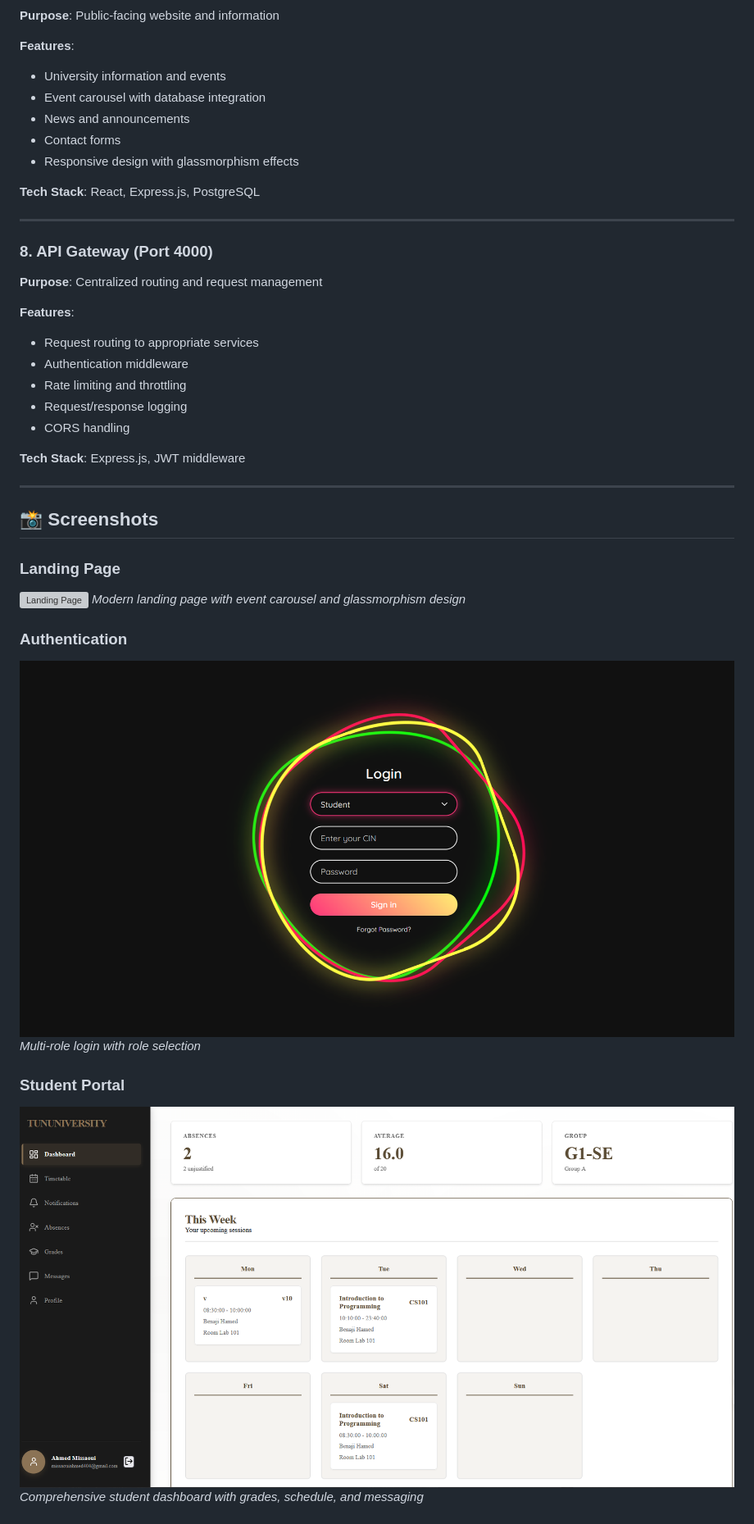
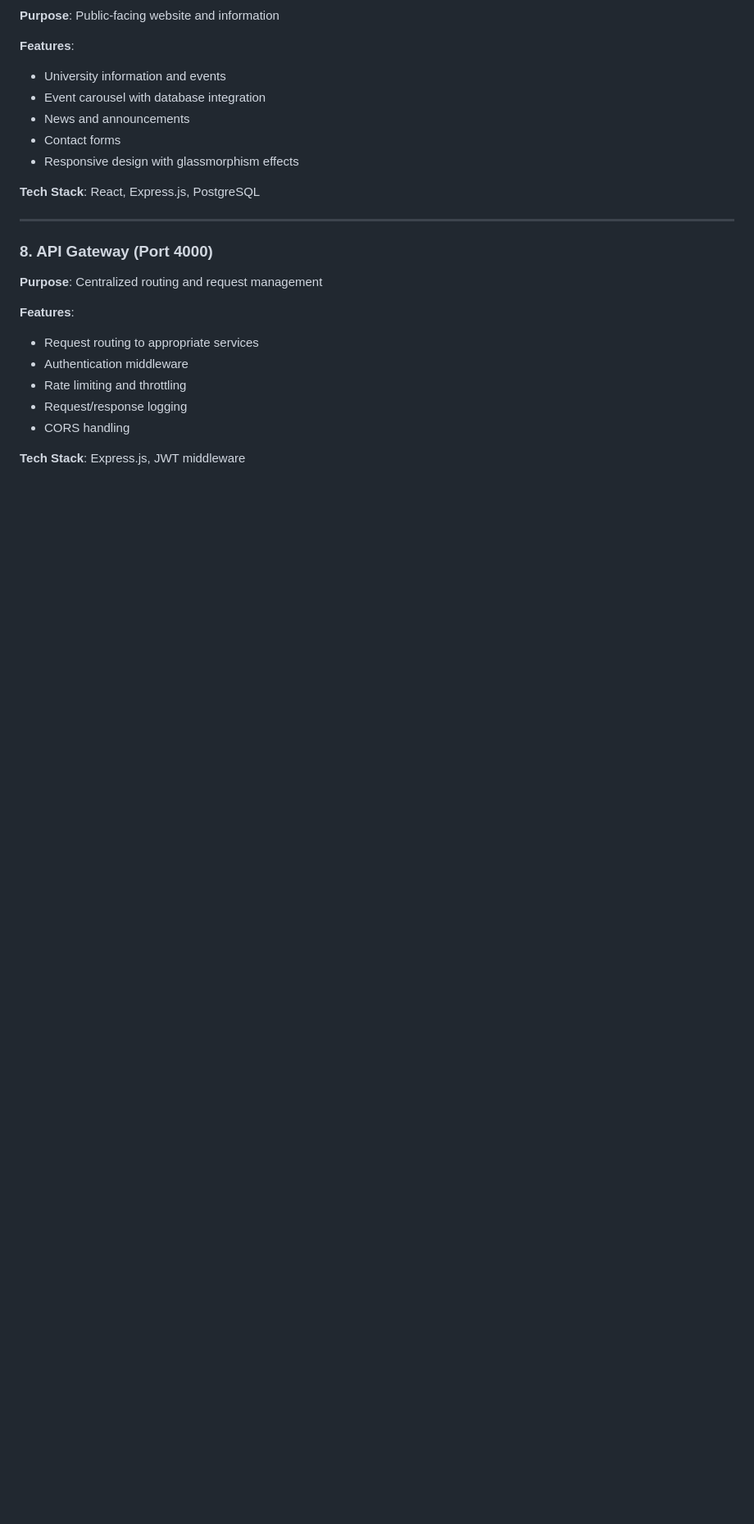
Before and after one commit to TUNUNIVERSITY/Tununiversity-version-1.1, a Markdown page: README.md, the part around the change printed below. Shown: that part at 82% size. GitHub-like rendering; blank space fills up the shorter version; grey boxes are pictures that could not be loaded.

```diff
--- a/README.md
+++ b/README.md
@@ -430,19 +430,4 @@ After populating the database, use these credentials to test:
 
 **Tech Stack**: Express.js, JWT middleware
 
----
 
-## 📸 Screenshots
-
-### Landing Page
-![Landing Page](./images/landing.png)
-*Modern landing page with event carousel and glassmorphism design*
-
-### Authentication
-![Login](./images/login.png)
-*Multi-role login with role selection*
-
-### Student Portal
-![Student View](./images/student%20view.png)
-*Comprehensive student dashboard with grades, schedule, and messaging*
-
```
Also changed, not shown: other parts of README.md (+7 -49 lines).
